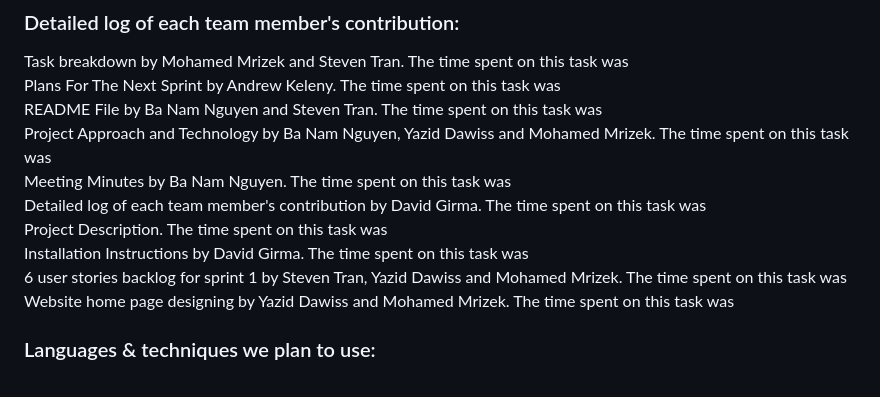
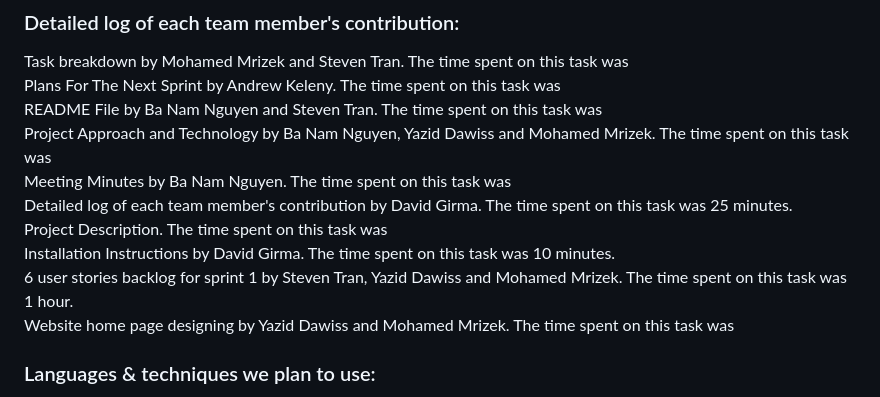
Before and after one commit to CrazyComrades/crazy_comrades-soen341projectW2024, a Markdown page: README.md, the part around the change. GitHub-like rendering.

```diff
--- a/README.md
+++ b/README.md
@@ -20,10 +20,10 @@ Plans For The Next Sprint by Andrew Keleny. The time spent on this task was <br>
 README File by Ba Nam Nguyen and Steven Tran. The time spent on this task was <br>
 Project Approach and Technology by Ba Nam Nguyen, Yazid Dawiss and Mohamed Mrizek. The time spent on this task was <br>
 Meeting Minutes by Ba Nam Nguyen. The time spent on this task was <br>
-Detailed log of each team member's contribution by David Girma. The time spent on this task was <br>
+Detailed log of each team member's contribution by David Girma. The time spent on this task was 25 minutes. <br>
 Project Description. The time spent on this task was <br>
-Installation Instructions by David Girma. The time spent on this task was <br>
-6 user stories backlog for sprint 1 by Steven Tran, Yazid Dawiss and Mohamed Mrizek. The time spent on this task was <br>
+Installation Instructions by David Girma. The time spent on this task was 10 minutes. <br>
+6 user stories backlog for sprint 1 by Steven Tran, Yazid Dawiss and Mohamed Mrizek. The time spent on this task was 1 hour. <br>
 Website home page designing by Yazid Dawiss and Mohamed Mrizek. The time spent on this task was <br>
 
 
```
